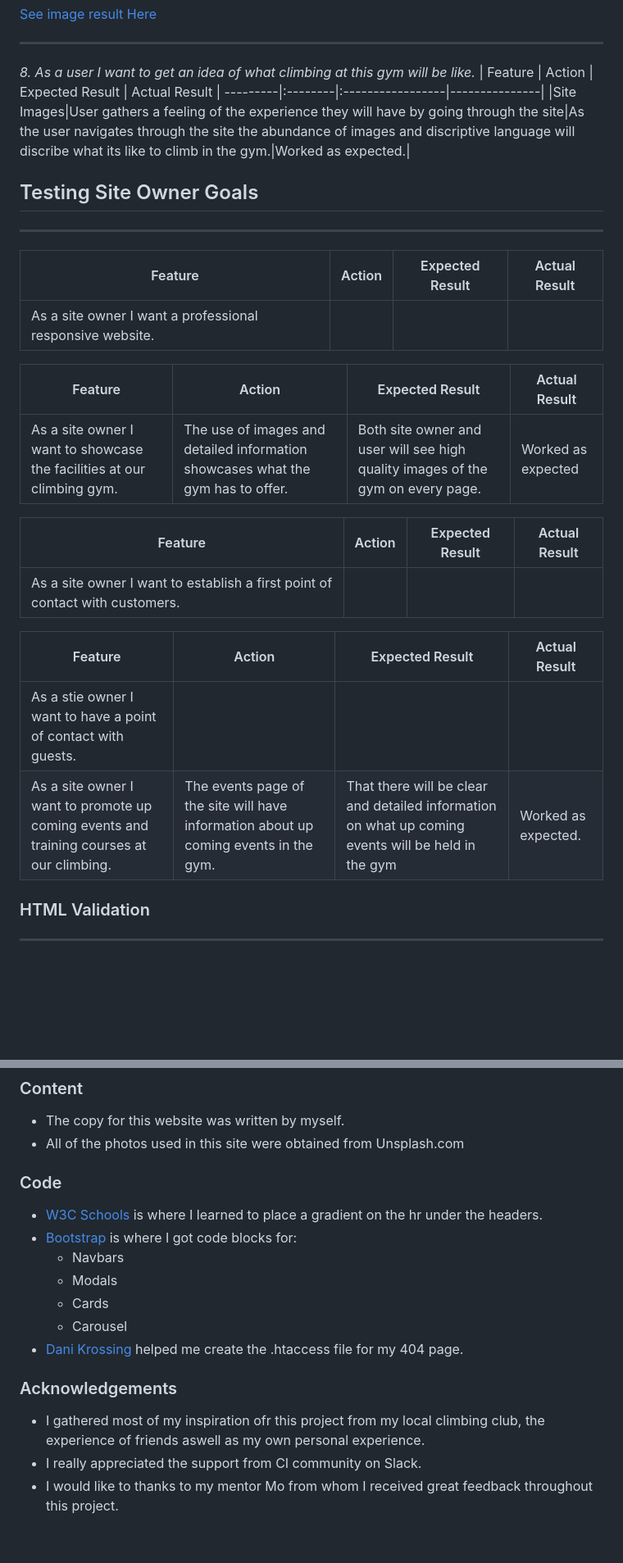
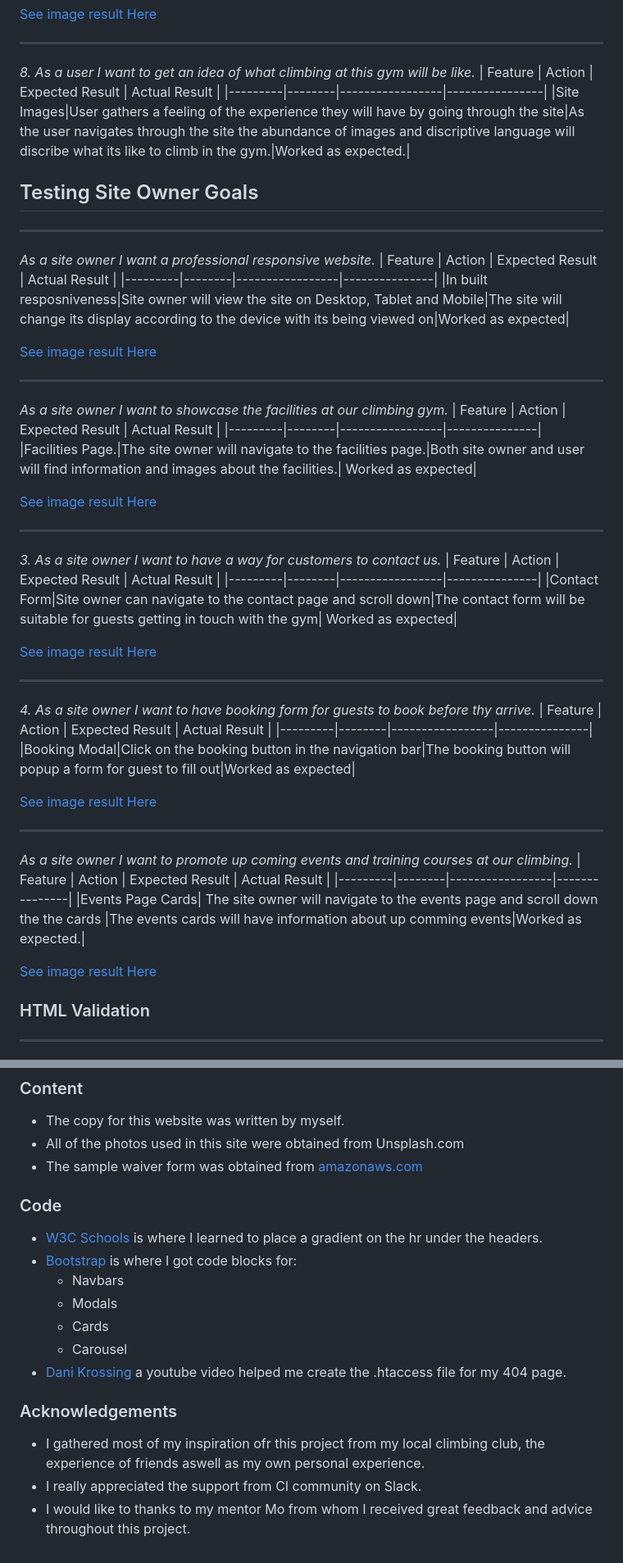
Before and after one commit to Brian-FullStack/CI_MS1_ICE, a Markdown page: README.md, 2 parts joined by grey strips. Shown: that part at 82% size. GitHub-like rendering; blank space fills up the shorter version.

Commit message:
Added site owner goal testing, updated site owner goals

```diff
--- a/README.md
+++ b/README.md
@@ -388,28 +390,50 @@ ___
 ___
 *8. As a user I want to get an idea of what climbing at this gym will be like.*
 | Feature | Action | Expected Result |  Actual Result |
----------|:--------|:-----------------|---------------|
+|---------|--------|-----------------|----------------|
 |Site Images|User gathers a feeling of the experience they will have by going through the site|As the user navigates through the site the abundance of images and discriptive language will discribe what its like to climb in the gym.|Worked as expected.|
 
 
 ## Testing Site Owner Goals
 ___
+*As a site owner I want a professional responsive website.*
 | Feature | Action | Expected Result | Actual Result |
 |---------|--------|-----------------|---------------|
-|As a site owner I want a professional responsive website.||||
+|In built resposniveness|Site owner will view the site on Desktop, Tablet and Mobile|The site will change its display according to the device with its being viewed on|Worked as expected|
 
+[See image result Here](docs/features/responsive-devices.jpg)
+
+___
+
+*As a site owner I want to showcase the facilities at our climbing gym.*
 | Feature | Action | Expected Result | Actual Result |
 |---------|--------|-----------------|---------------|
-|As a site owner I want to showcase the facilities at our climbing gym.|The use of images and detailed information showcases what the gym has to offer. |Both site owner and user will see high quality images of the gym on every page. | Worked as expected|
+|Facilities Page.|The site owner will navigate to the facilities page.|Both site owner and user will find information and images about the facilities.| Worked as expected|
 
+[See image result Here](docs/testing/testing-user-story-3.jpg)
+
+___
+*3. As a site owner I want to have a way for customers to contact us.*
 | Feature | Action | Expected Result | Actual Result |
 |---------|--------|-----------------|---------------|
-|As a site owner I want to establish a first point of contact with customers.||||
+|Contact Form|Site owner can navigate to the contact page and scroll down|The contact form will be suitable for guests getting in touch with the gym| Worked as expected|
 
+[See image result Here](docs/testing/testing-user-story-7.jpg)
+___
+*4. As a site owner I want to have booking form for guests to book before thy arrive.*
 | Feature | Action | Expected Result | Actual Result |
 |---------|--------|-----------------|---------------|
-|As a stie owner I want to have a point of contact with guests.||||
-|As a site owner I want to promote up coming events and training courses at our climbing.|The events page of the site will have information about up coming events in the gym.|That there will be clear and detailed information on what up coming events will be held in the gym|Worked as expected.|
+|Booking Modal|Click on the booking button in the navigation bar|The booking button will popup a form for guest to fill out|Worked as expected|
+
+[See image result Here](docs/testing/testing-user-story-4.jpg)
+
+___
+*As a site owner I want to promote up coming events and training courses at our climbing.*
+| Feature | Action | Expected Result | Actual Result |
+|---------|--------|-----------------|---------------|
+|Events Page Cards| The site owner will navigate to the events page and scroll down the the cards |The events cards will have information about up comming events|Worked as expected.|
+
+[See image result Here](docs/testing/testing-user-story-6.jpg)
 
 ### HTML Validation
 ___
@@ -541,6 +565,7 @@ Follow these steps to fork the GitHub Repository
 ### Content
 - The copy for this website was written by myself.
 - All of the photos used in this site were obtained from Unsplash.com
+- The sample waiver form was obtained from [amazonaws.com](https://s3.amazonaws.com/craft-prod-assets/documents/2018-Sample-Waiver-and-Release.pdf)
 
 ### Code
 - [W3C Schools](https://www.w3schools.com/css/css3_gradients.asp) is where I learned to place a gradient on the hr under the headers.
@@ -549,8 +574,8 @@ Follow these steps to fork the GitHub Repository
     - Modals
     - Cards
     - Carousel
-- [Dani Krossing](https://www.youtube.com/watch?v=kPtS4vO42II) helped me create the .htaccess file for my 404 page.
+- [Dani Krossing](https://www.youtube.com/watch?v=kPtS4vO42II) a youtube video helped me create the .htaccess file for my 404 page.
 ### Acknowledgements
 - I gathered most of my inspiration ofr this project from my local climbing club, the experience of friends aswell as my own personal experience.
 - I really appreciated the support from CI community on Slack.
-- I would like to thanks to my mentor Mo from whom I received great feedback throughout this project.
+- I would like to thanks to my mentor Mo from whom I received great feedback and advice throughout this project.
```
Also changed, not shown: other parts of README.md (+4 -2 lines), docs/features/contact-us-page.jpg (added), docs/testing/testing-user-story-7.jpg (added).
